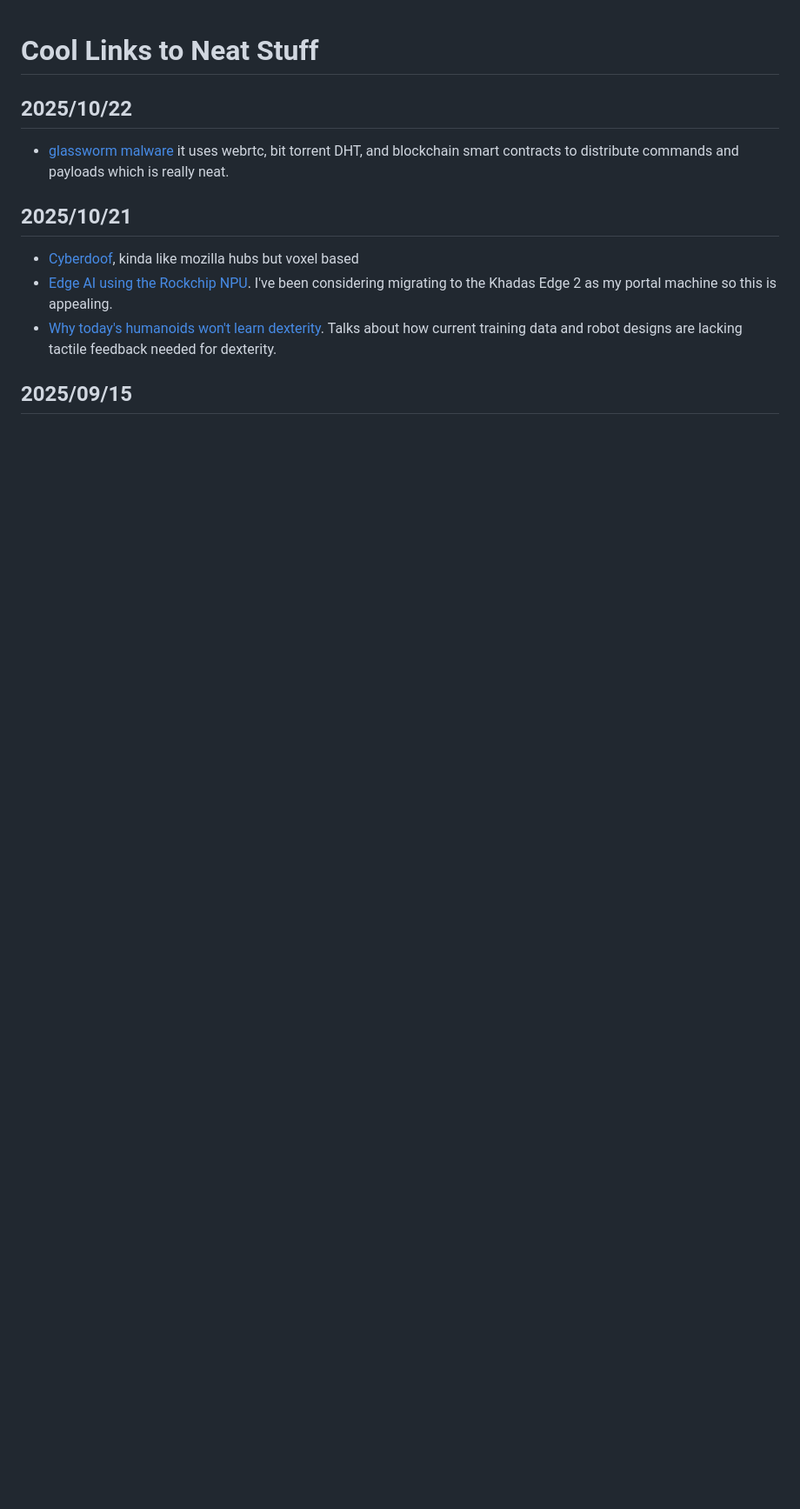
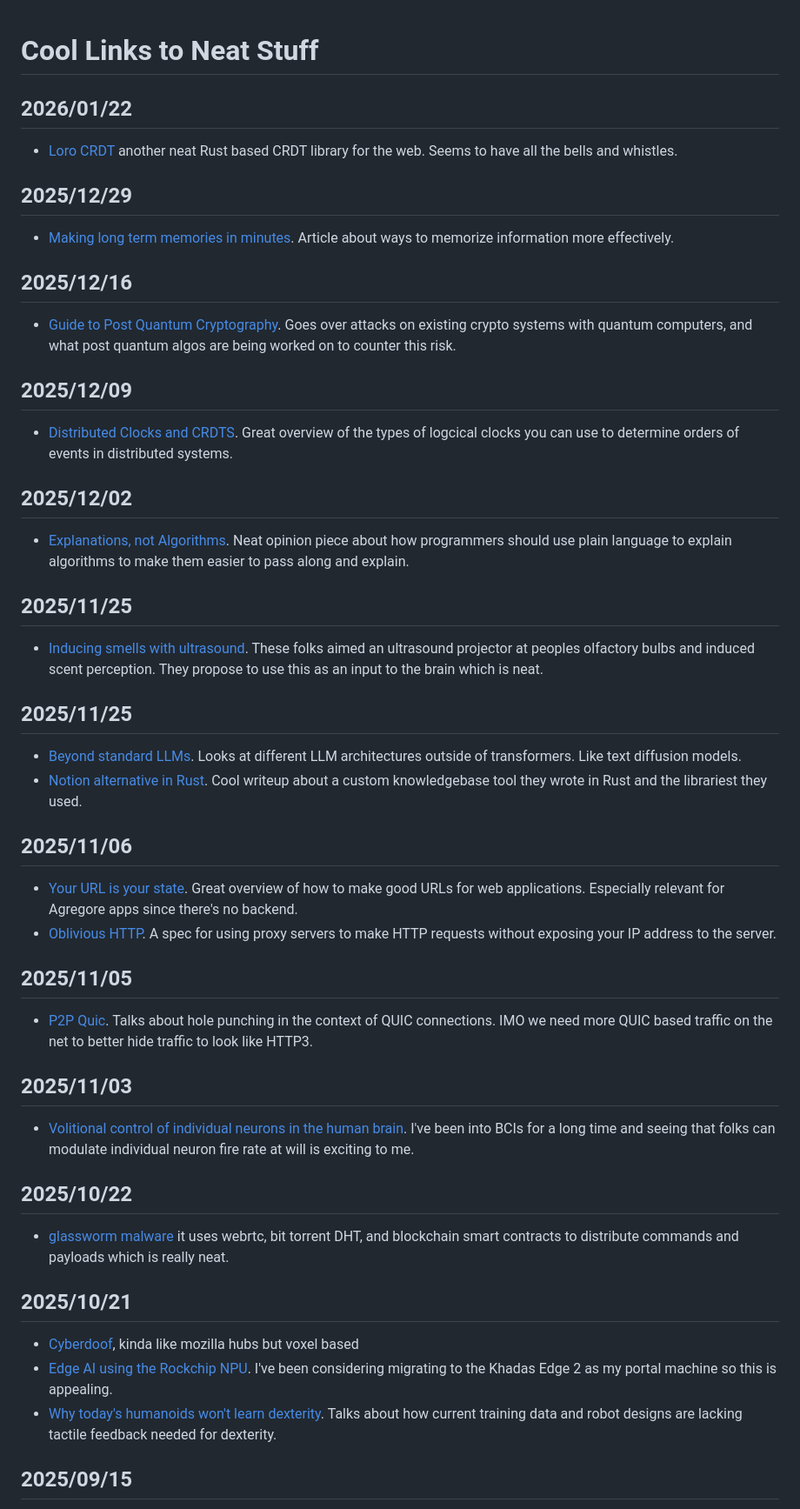
Before and after one commit to RangerMauve/blog.mauve.moe, a Markdown page: posts/links.md, the part around the change. Shown at 87% size. Rendered like a GitHub page; blank space fills up the shorter version.

Commit message:
links: Add more!

```diff
--- a/posts/links.md
+++ b/posts/links.md
@@ -1,4 +1,46 @@
 # Cool Links to Neat Stuff
+
+## 2026/01/22
+
+- [Loro CRDT](https://halecraft.org/loro-extended-or-why-i-get-excited-about-crdts/) another neat Rust based CRDT library for the web. Seems to have all the bells and whistles.
+
+## 2025/12/29
+
+- [Making long term memories in minutes](https://pmc.ncbi.nlm.nih.gov/articles/PMC3782739/). Article about ways to memorize information more effectively.
+
+## 2025/12/16
+
+- [Guide to Post Quantum Cryptography](https://keymaterial.net/2025/12/13/a-very-unscientific-guide-to-the-security-of-various-pqc-algorithms/). Goes over attacks on existing crypto systems with quantum computers, and what post quantum algos are being worked on to counter this risk.
+
+## 2025/12/09
+
+- [Distributed Clocks and CRDTS](https://adamwulf.me/2021/05/distributed-clocks-and-crdts/). Great overview of the types of logcical clocks you can use to determine orders of events in distributed systems.
+
+## 2025/12/02
+
+- [Explanations, not Algorithms](https://aartaka.me/explanations.html). Neat opinion piece about how programmers should use plain language to explain algorithms to make them easier to pass along and explain.
+
+## 2025/11/25
+
+- [Inducing smells with ultrasound](https://writetobrain.com/olfactory). These folks aimed an ultrasound projector at peoples olfactory bulbs and induced scent perception. They propose to use this as an input to the brain which is neat.
+
+## 2025/11/25
+
+- [Beyond standard LLMs](https://magazine.sebastianraschka.com/p/beyond-standard-llms). Looks at different LLM architectures outside of transformers. Like text diffusion models.
+- [Notion alternative in Rust](https://imedadel.com/outcrop/). Cool writeup about a custom knowledgebase tool they wrote in Rust and the librariest they used.
+
+## 2025/11/06
+
+- [Your URL is your state](https://alfy.blog/2025/10/31/your-url-is-your-state.html). Great overview of how to make good URLs for web applications. Especially relevant for Agregore apps since there's no backend.
+- [Oblivious HTTP](https://en.wikipedia.org/wiki/Oblivious_HTTP). A spec for using proxy servers to make HTTP requests without exposing your IP address to the server.
+
+## 2025/11/05
+
+- [P2P Quic](https://seemann.io/posts/2024-10-26---p2p-quic/). Talks about hole punching in the context of QUIC connections. IMO we need more QUIC based traffic on the net to better hide traffic to look like HTTP3.
+
+## 2025/11/03
+
+- [Volitional control of individual neurons in the human brain](https://pmc.ncbi.nlm.nih.gov/articles/PMC8719845/). I've been into BCIs for a long time and seeing that folks can modulate individual neuron fire rate at will is exciting to me.
 
 ## 2025/10/22
 
```
